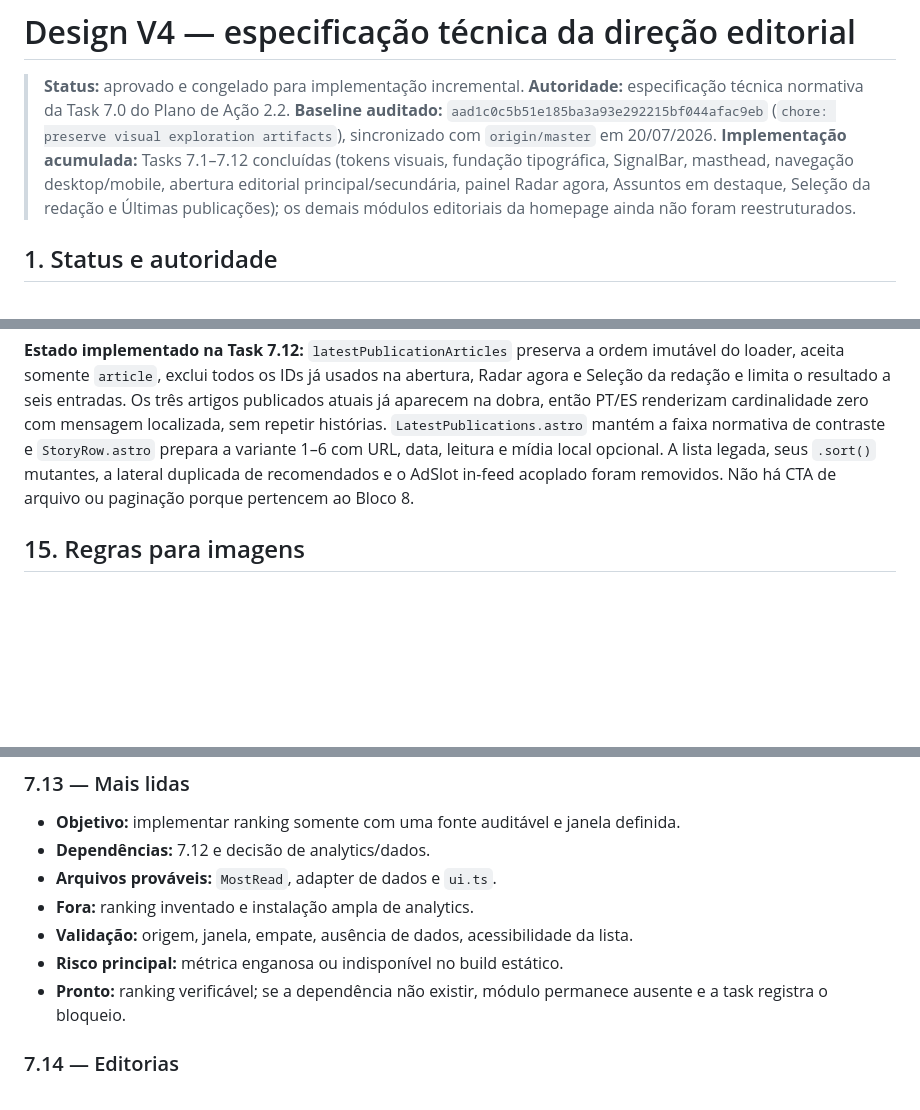
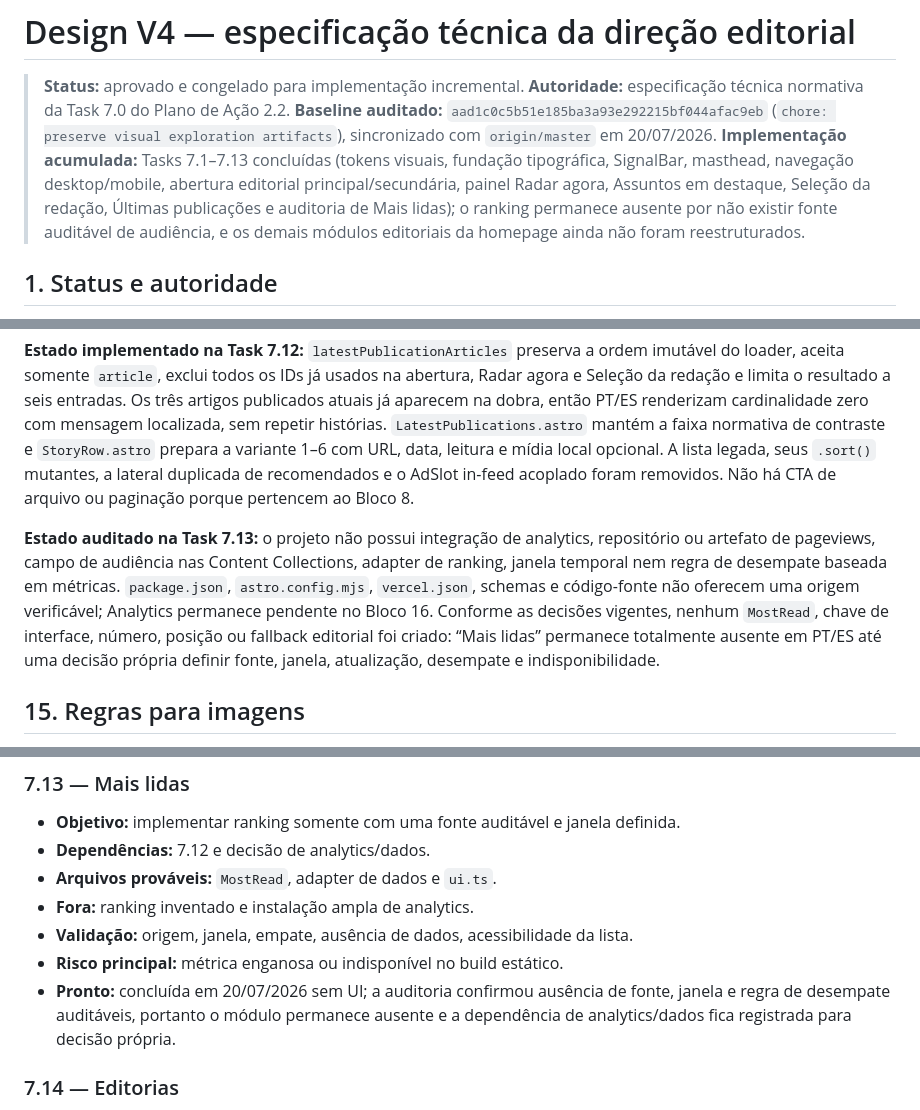
Before and after one commit to Burntroll/radar-digital, a Markdown page: docs/DESIGN_V4.md, 3 parts joined by grey strips. Rendered like a GitHub page; blank space fills up the shorter version.

Commit message:
docs: record most-read data dependency

```diff
--- a/docs/DESIGN_V4.md
+++ b/docs/DESIGN_V4.md
@@ -3,7 +3,7 @@
 > **Status:** aprovado e congelado para implementação incremental.
 > **Autoridade:** especificação técnica normativa da Task 7.0 do Plano de Ação 2.2.
 > **Baseline auditado:** `aad1c0c5b51e185ba3a93e292215bf044afac9eb` (`chore: preserve visual exploration artifacts`), sincronizado com `origin/master` em 20/07/2026.
-> **Implementação acumulada:** Tasks 7.1–7.12 concluídas (tokens visuais, fundação tipográfica, SignalBar, masthead, navegação desktop/mobile, abertura editorial principal/secundária, painel Radar agora, Assuntos em destaque, Seleção da redação e Últimas publicações); os demais módulos editoriais da homepage ainda não foram reestruturados.
+> **Implementação acumulada:** Tasks 7.1–7.13 concluídas (tokens visuais, fundação tipográfica, SignalBar, masthead, navegação desktop/mobile, abertura editorial principal/secundária, painel Radar agora, Assuntos em destaque, Seleção da redação, Últimas publicações e auditoria de Mais lidas); o ranking permanece ausente por não existir fonte auditável de audiência, e os demais módulos editoriais da homepage ainda não foram reestruturados.
 
 ## 1. Status e autoridade
 
@@ -348,6 +348,8 @@ Módulos podem compartilhar uma mesma faixa responsiva, mas a ordem semântica d
 
 **Estado implementado na Task 7.12:** `latestPublicationArticles` preserva a ordem imutável do loader, aceita somente `article`, exclui todos os IDs já usados na abertura, Radar agora e Seleção da redação e limita o resultado a seis entradas. Os três artigos publicados atuais já aparecem na dobra, então PT/ES renderizam cardinalidade zero com mensagem localizada, sem repetir histórias. `LatestPublications.astro` mantém a faixa normativa de contraste e `StoryRow.astro` prepara a variante 1–6 com URL, data, leitura e mídia local opcional. A lista legada, seus `.sort()` mutantes, a lateral duplicada de recomendados e o AdSlot in-feed acoplado foram removidos. Não há CTA de arquivo ou paginação porque pertencem ao Bloco 8.
 
+**Estado auditado na Task 7.13:** o projeto não possui integração de analytics, repositório ou artefato de pageviews, campo de audiência nas Content Collections, adapter de ranking, janela temporal nem regra de desempate baseada em métricas. `package.json`, `astro.config.mjs`, `vercel.json`, schemas e código-fonte não oferecem uma origem verificável; Analytics permanece pendente no Bloco 16. Conforme as decisões vigentes, nenhum `MostRead`, chave de interface, número, posição ou fallback editorial foi criado: “Mais lidas” permanece totalmente ausente em PT/ES até uma decisão própria definir fonte, janela, atualização, desempate e indisponibilidade.
+
 ## 15. Regras para imagens
 
 - Somente ativos locais ou pipeline de mídia controlado; URLs externas de Unsplash não são solução de produção.
@@ -647,7 +649,7 @@ Cada task abaixo é pequena, fechada e sequencial. Uma task não autoriza itens
 - **Fora:** ranking inventado e instalação ampla de analytics.
 - **Validação:** origem, janela, empate, ausência de dados, acessibilidade da lista.
 - **Risco principal:** métrica enganosa ou indisponível no build estático.
-- **Pronto:** ranking verificável; se a dependência não existir, módulo permanece ausente e a task registra o bloqueio.
+- **Pronto:** concluída em 20/07/2026 sem UI; a auditoria confirmou ausência de fonte, janela e regra de desempate auditáveis, portanto o módulo permanece ausente e a dependência de analytics/dados fica registrada para decisão própria.
 
 ### 7.14 — Editorias
 
```
Also changed, not shown: PROGRESSO.md (+3 -1 lines), ROADMAP.md (+2 -2 lines).
